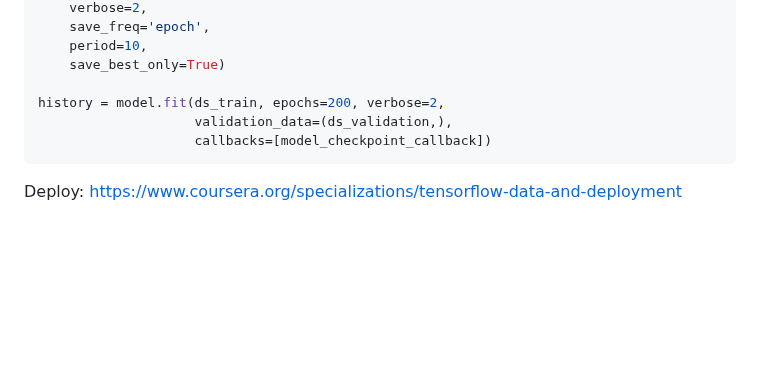
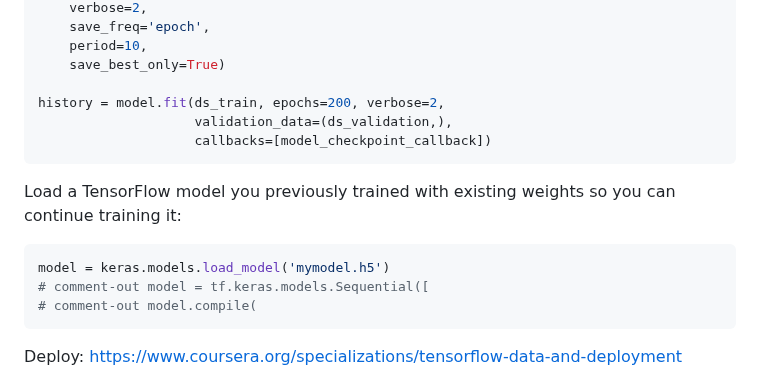
Before and after one commit to hchiam/learning-tf, a Markdown page: my_coursera_notes/C4.md, the part around the change. Drawn GitHub-style; blank space fills up the shorter version.

Commit message:
Load a TensorFlow model you previously trained with existing weights so you can continue training it

````diff
--- a/my_coursera_notes/C4.md
+++ b/my_coursera_notes/C4.md
@@ -213,6 +213,14 @@ history = model.fit(ds_train, epochs=200, verbose=2,
                     callbacks=[model_checkpoint_callback])
 ```
 
+Load a TensorFlow model you previously trained with existing weights so you can continue training it:
+
+```py
+model = keras.models.load_model('mymodel.h5')
+# comment-out model = tf.keras.models.Sequential([
+# comment-out model.compile(
+```
+
 Deploy: https://www.coursera.org/specializations/tensorflow-data-and-deployment
 
 - [JS](https://www.coursera.org/learn/browser-based-models-tensorflow?specialization=tensorflow-data-and-deployment)
````
